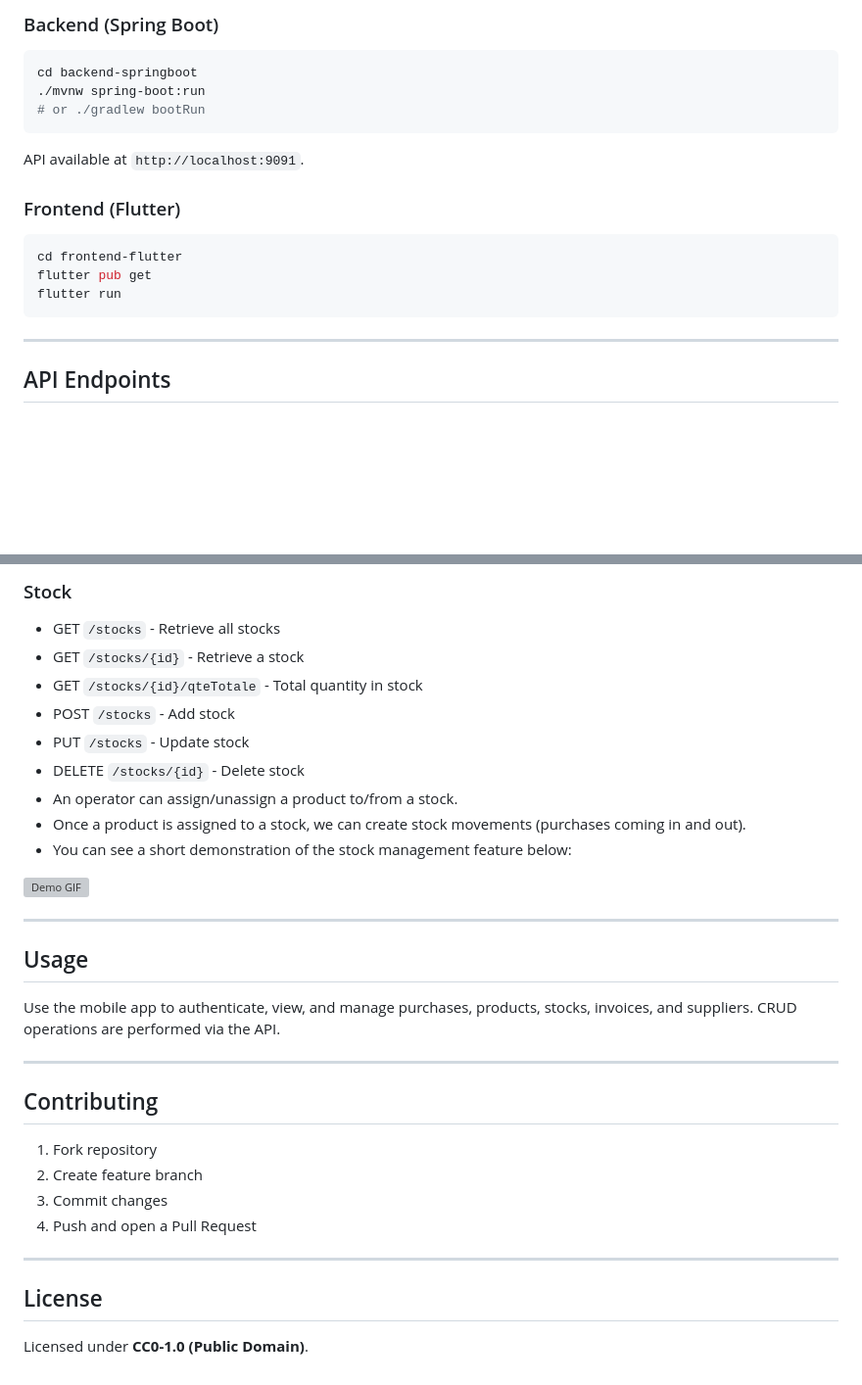
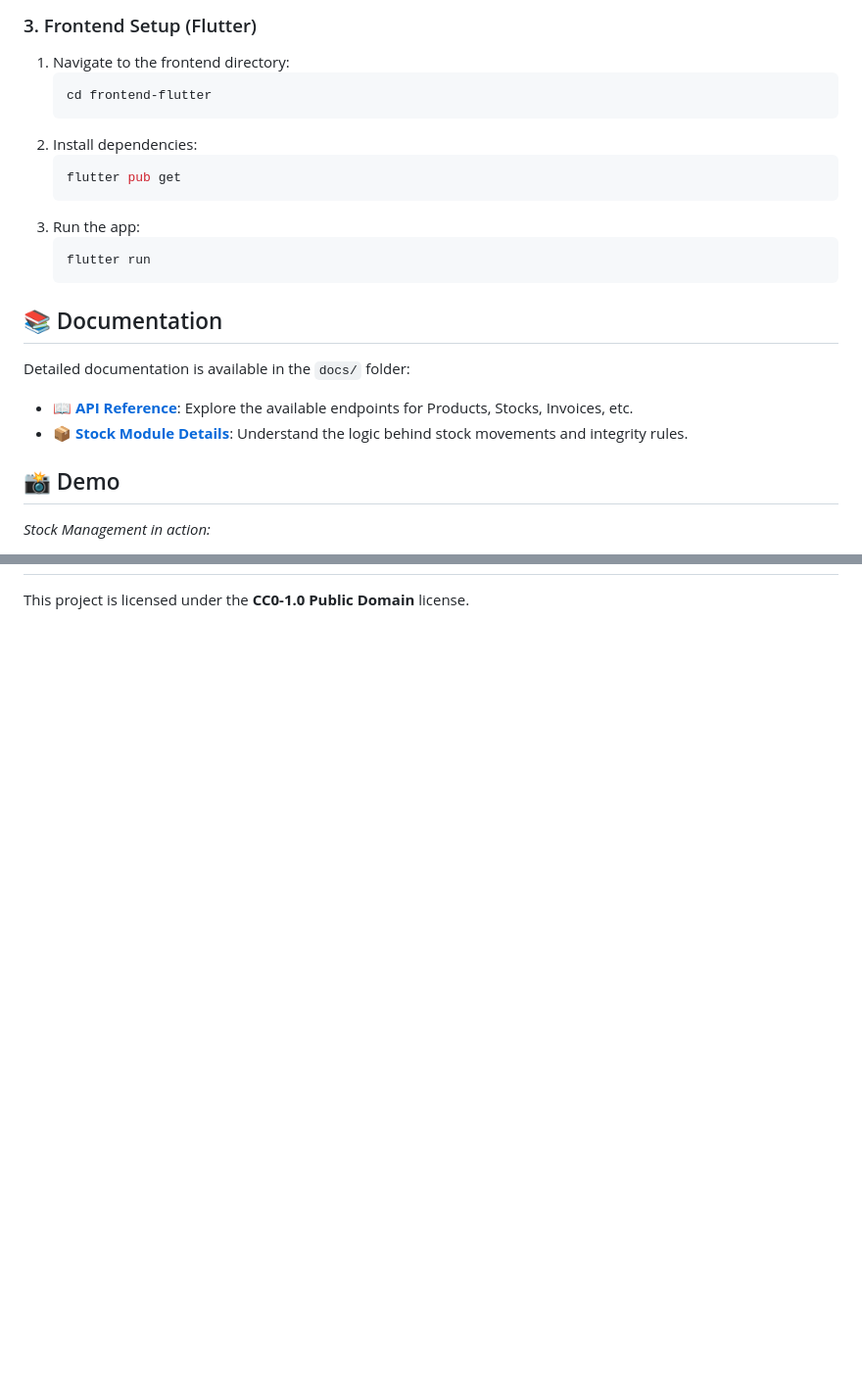
Before and after one commit to Chahra123/BuyFlow, a Markdown page: README.md, 2 parts joined by grey strips. Shown at 98% size. Rendered like a GitHub page; blank space fills up the shorter version; grey boxes are pictures that could not be loaded.

````diff
--- a/README.md
+++ b/README.md
@@ -86,23 +73,27 @@ cd BuyFlow
 
-### Backend (Spring Boot)
+### 3. Frontend Setup (Flutter)
 
-```bash
-cd backend-springboot
-./mvnw spring-boot:run
-# or ./gradlew bootRun
-```
+1.  Navigate to the frontend directory:
+    ```bash
+    cd frontend-flutter
+    ```
+2.  Install dependencies:
+    ```bash
+    flutter pub get
+    ```
+3.  Run the app:
+    ```bash
+    flutter run
+    ```
 
-API available at `http://localhost:9091`.
+## 📚 Documentation
 
-### Frontend (Flutter)
+Detailed documentation is available in the `docs/` folder:
 
-```bash
-cd frontend-flutter
-flutter pub get
-flutter run
-```
+*   **[📖 API Reference](docs/API_REFERENCE.md)**: Explore the available endpoints for Products, Stocks, Invoices, etc.
+*   **[📦 Stock Module Details](docs/STOCK_MODULE.md)**: Understand the logic behind stock movements and integrity rules.
 
----
+## 📸 Demo
 
-## API Endpoints
+*Stock Management in action:*
 
@@ -177,33 +115 @@ flutter run
-### Stock
-
-* GET `/stocks` - Retrieve all stocks
-* GET `/stocks/{id}` - Retrieve a stock
-* GET `/stocks/{id}/qteTotale` - Total quantity in stock
-* POST `/stocks` - Add stock
-* PUT `/stocks` - Update stock
-* DELETE `/stocks/{id}` - Delete stock
-* An operator can assign/unassign a product to/from a stock.
-* Once a product is assigned to a stock, we can create stock movements (purchases coming in and out).
-* You can see a short demonstration of the stock management feature below:
-<img src="utils/demo_stock.gif?raw=true" alt="Demo GIF" width="300"/>
-
----
-
-## Usage
-
-Use the mobile app to authenticate, view, and manage purchases, products, stocks, invoices, and suppliers. CRUD operations are performed via the API.
-
----
-
-## Contributing
-
-1. Fork repository
-2. Create feature branch
-3. Commit changes
-4. Push and open a Pull Request
-
----
-
-## License
-
-Licensed under **CC0-1.0 (Public Domain)**.
+This project is licensed under the **CC0-1.0 Public Domain** license.
````
Also changed, not shown: other parts of README.md (+59 -125 lines), docs/API_REFERENCE.md (added, +77 -0 lines), docs/STOCK_MODULE.md (renamed from README_STOCK.md).
